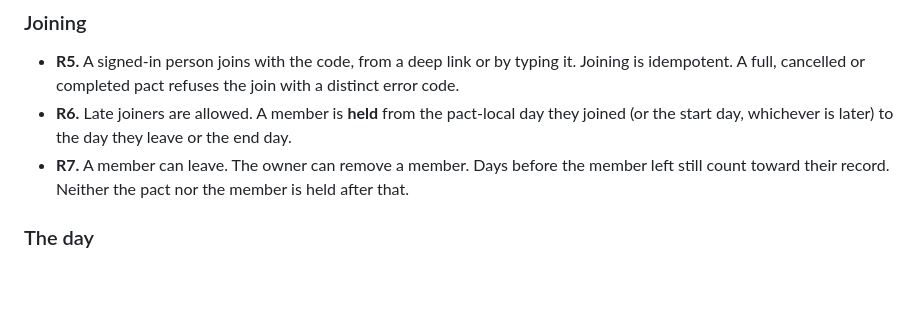
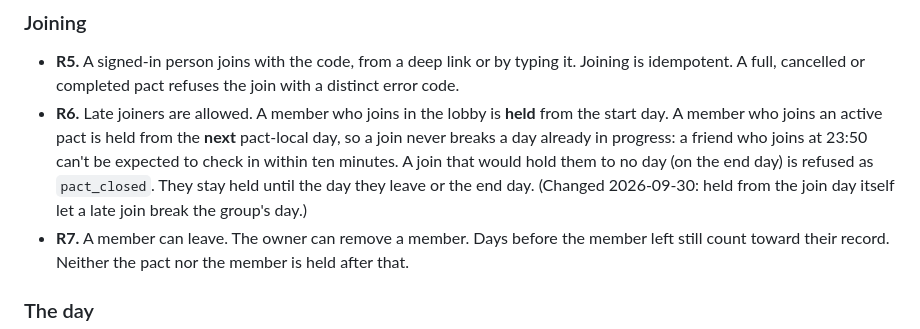
Before and after one commit to GligorcoGligorov/Pact, a Markdown page: docs/pact-requirements.md, the part around the change. GitHub-like rendering; blank space fills up the shorter version.

Commit message:
docs: hold late joiners from the day after they join
R6 held a late joiner from the join day itself, so a join at 23:50
could break the group's day and every streak with it. A lobby join is
held from the start day; a join to an active pact from the next day.
The plan's left_day comment now matches R7: the first day not held.

Co-Authored-By: Claude Opus 5.5 <noreply@anthropic.com>

```diff
--- a/docs/pact-requirements.md
+++ b/docs/pact-requirements.md
@@ -83,8 +83,12 @@ day pass in silence. Nobody sees it until the streak is already gone.
 
 - **R5.** A signed-in person joins with the code, from a deep link or by typing it. Joining is
   idempotent. A full, cancelled or completed pact refuses the join with a distinct error code.
-- **R6.** Late joiners are allowed. A member is **held** from the pact-local day they joined
-  (or the start day, whichever is later) to the day they leave or the end day.
+- **R6.** Late joiners are allowed. A member who joins in the lobby is **held** from the start
+  day. A member who joins an active pact is held from the **next** pact-local day, so a join
+  never breaks a day already in progress: a friend who joins at 23:50 can't be expected to
+  check in within ten minutes. A join that would hold them to no day (on the end day) is
+  refused as `pact_closed`. They stay held until the day they leave or the end day.
+  (Changed 2026-09-30: held from the join day itself let a late join break the group's day.)
 - **R7.** A member can leave. The owner can remove a member. Days before the member left still
   count toward their record. Neither the pact nor the member is held after that.
 
```
Also changed, not shown: docs/pact-plan.md (+2 -2 lines).
